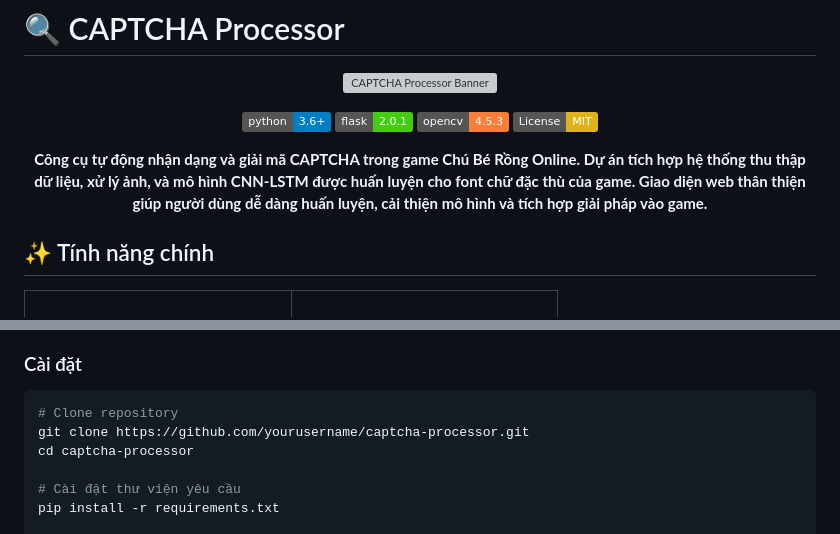
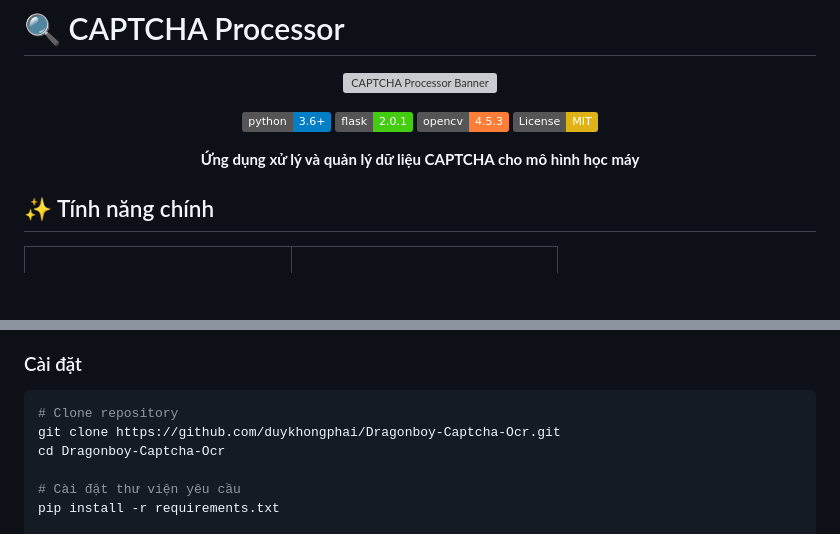
Before and after one commit to duykhongphai/Dragonboy-Captcha-Ocr, a Markdown page: README.md, 2 parts joined by grey strips. Rendered like a GitHub page; badges without logos; blank space fills up the shorter version; grey boxes are pictures that could not be loaded.

````diff
--- a/README.md
+++ b/README.md
@@ -9,7 +9,7 @@
   [![OpenCV](https://img.shields.io/badge/opencv-4.5.3-orange.svg)](https://opencv.org/)
   [![License: MIT](https://img.shields.io/badge/License-MIT-yellow.svg)](https://opensource.org/licenses/MIT)
 
-  **Công cụ tự động nhận dạng và giải mã CAPTCHA trong game Chú Bé Rồng Online. Dự án tích hợp hệ thống thu thập dữ liệu, xử lý ảnh, và mô hình CNN-LSTM được huấn luyện cho font chữ đặc thù của game. Giao diện web thân thiện giúp người dùng dễ dàng huấn luyện, cải thiện mô hình và tích hợp giải pháp vào game.**
+  **Ứng dụng xử lý và quản lý dữ liệu CAPTCHA cho mô hình học máy**
 
 </div>
 
@@ -65,8 +65,8 @@
 
 ```bash
 # Clone repository
-git clone https://github.com/yourusername/captcha-processor.git
-cd captcha-processor
+git clone https://github.com/duykhongphai/Dragonboy-Captcha-Ocr.git
+cd Dragonboy-Captcha-Ocr
 
 # Cài đặt thư viện yêu cầu
 pip install -r requirements.txt
````
Also changed, not shown: other parts of README.md (+1 -1 lines).
